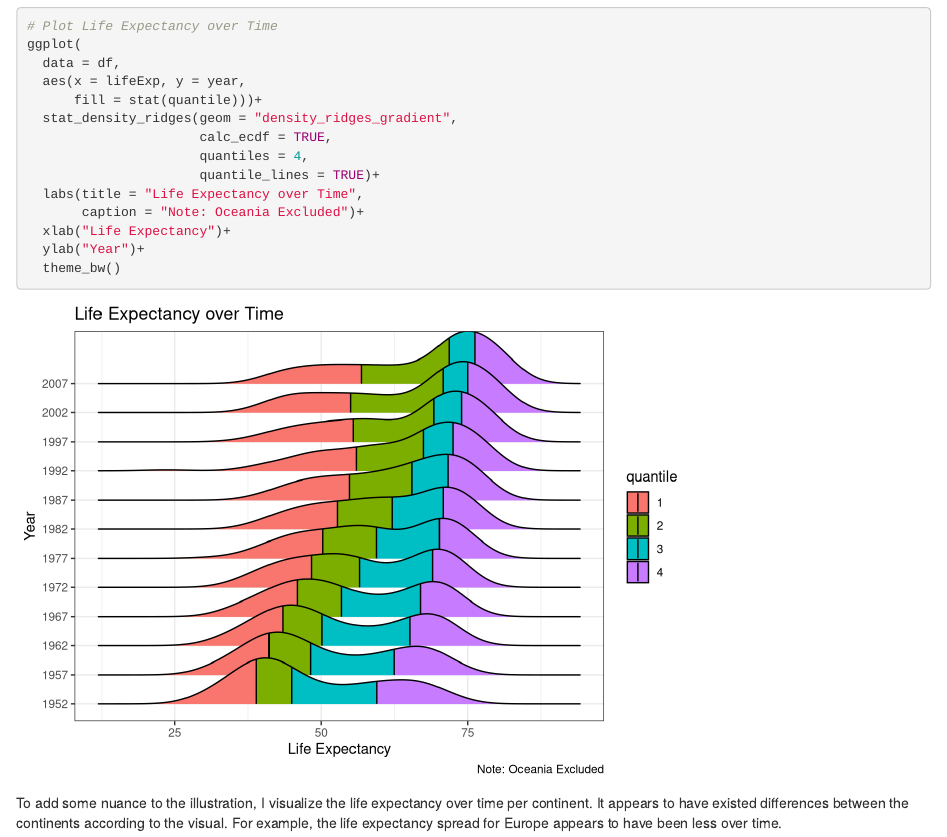
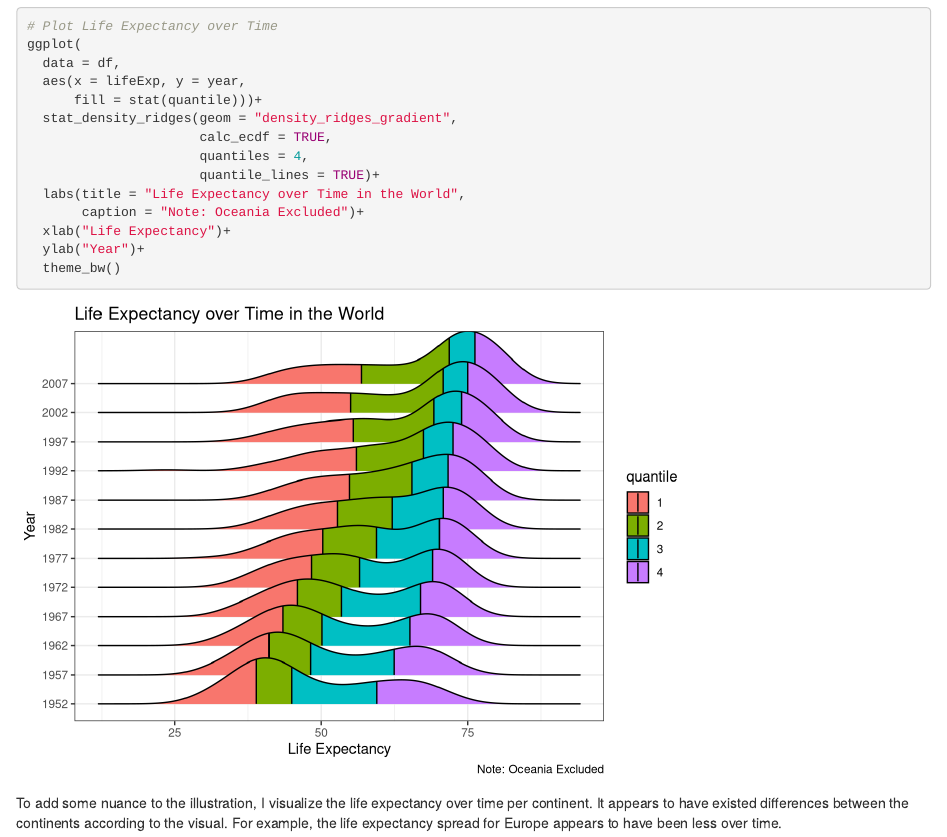
Before and after one commit to Muddaj/Data-Visualization, an R Markdown document (docs/index.Rmd): the page in a window 1100 px wide, from 840 px down. Rendered offline with R 4.5, knitr and Pandoc, with nearby package versions; the gapminder table comes from the copy in Python's plotly package.

Commit message:
Update index.Rmd

```diff
--- a/docs/index.Rmd
+++ b/docs/index.Rmd
@@ -42,7 +42,7 @@ ggplot(
                       calc_ecdf = TRUE,
                       quantiles = 4,
                       quantile_lines = TRUE)+
-  labs(title = "Life Expectancy over Time",
+  labs(title = "Life Expectancy over Time in the World",
        caption = "Note: Oceania Excluded")+
   xlab("Life Expectancy")+
   ylab("Year")+
```
